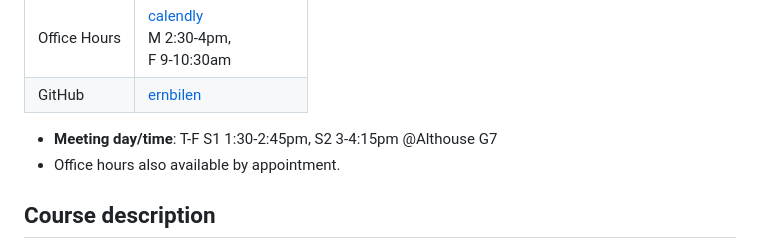
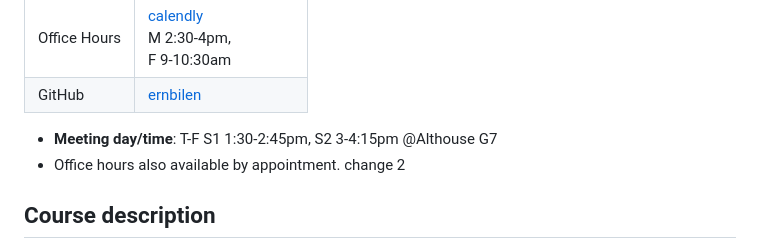
Before and after one commit to ernbilen/Data400_Spring24, a Markdown page: README.md, the part around the change. Drawn GitHub-style.

```diff
--- a/README.md
+++ b/README.md
@@ -8,7 +8,7 @@
 | GitHub | [ernbilen](https://github.com/ernbilen) |
 
 * **Meeting day/time**: T-F S1 1:30-2:45pm, S2 3-4:15pm @Althouse G7
-* Office hours also available by appointment.
+* Office hours also available by appointment. change 2
 
 
 ## Course description ##
```
